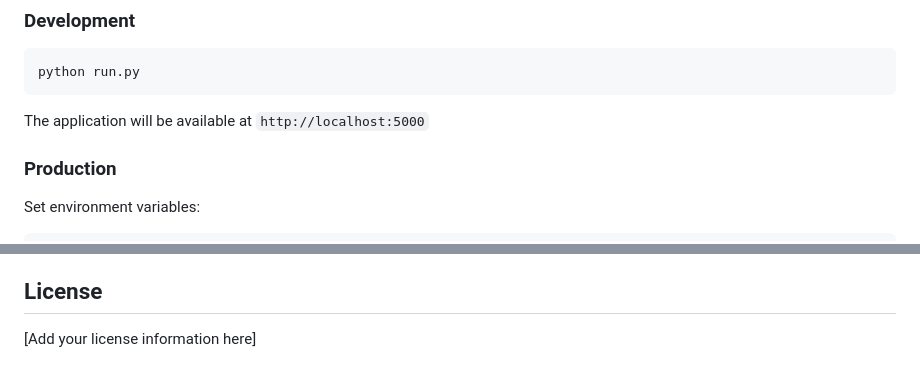
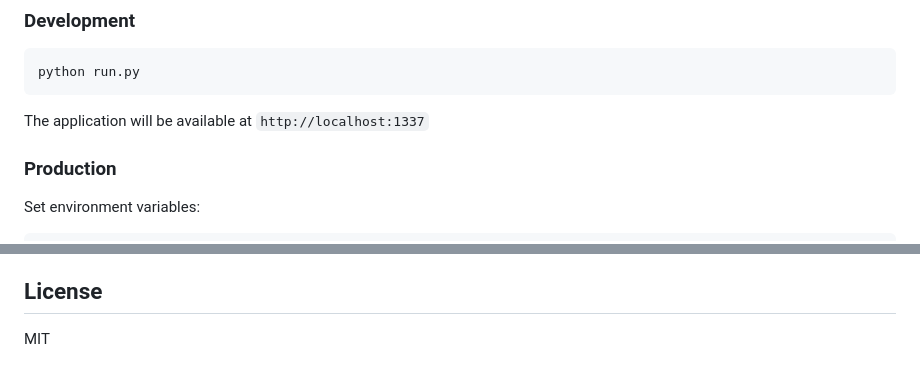
Before and after one commit to dustinliddick/resloviq, a Markdown page: README.md, 2 parts joined by grey strips. Rendered like a GitHub page.

````diff
--- a/README.md
+++ b/README.md
@@ -67,7 +67,7 @@ pip install -r requirements.txt
 python run.py
 ```
 
-The application will be available at `http://localhost:5000`
+The application will be available at `http://localhost:1337`
 
 ### Production
 Set environment variables:
@@ -173,4 +173,4 @@ The project structure supports easy testing:
 
 ## License
 
-[Add your license information here]
+MIT
````
